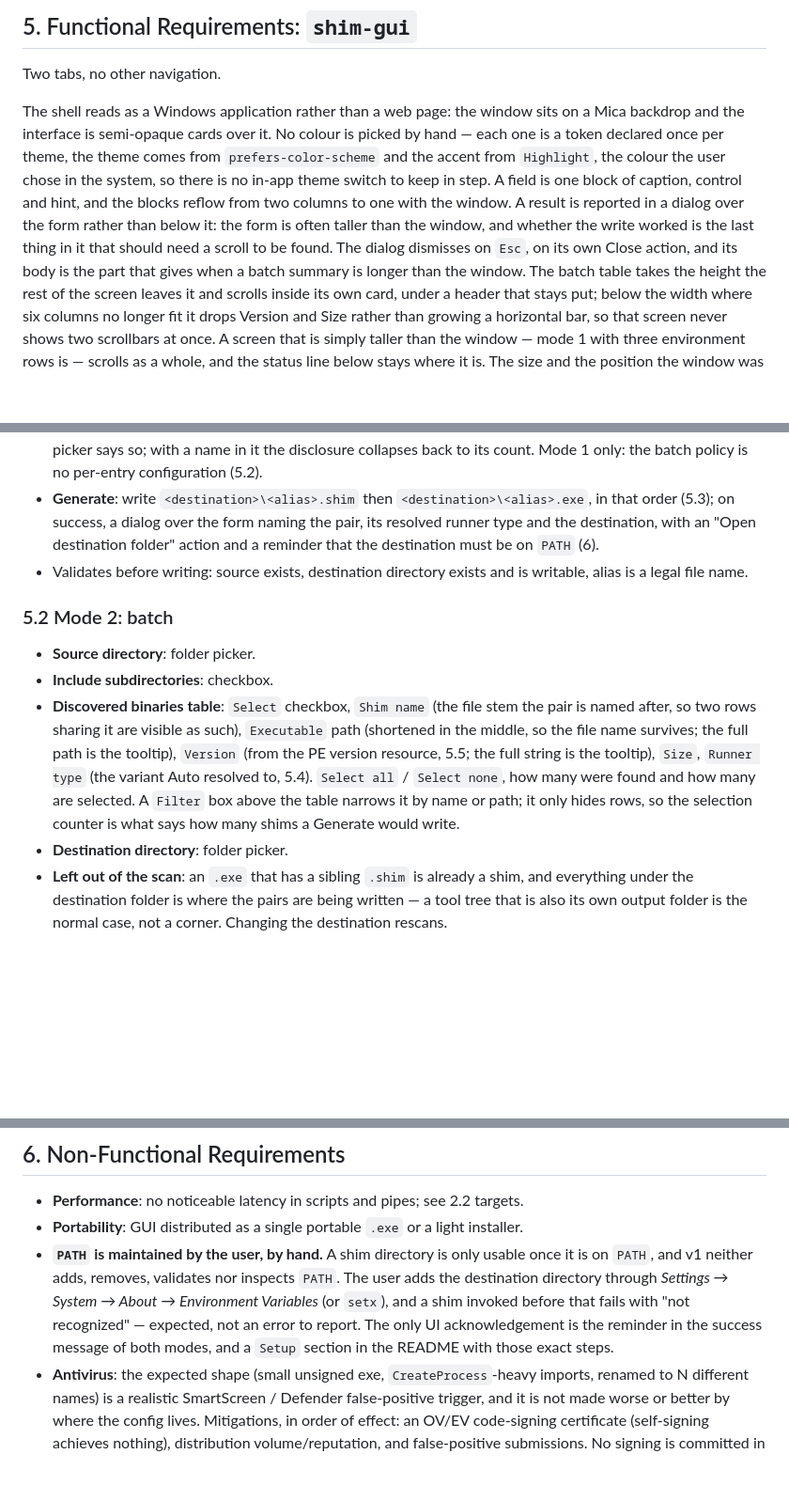
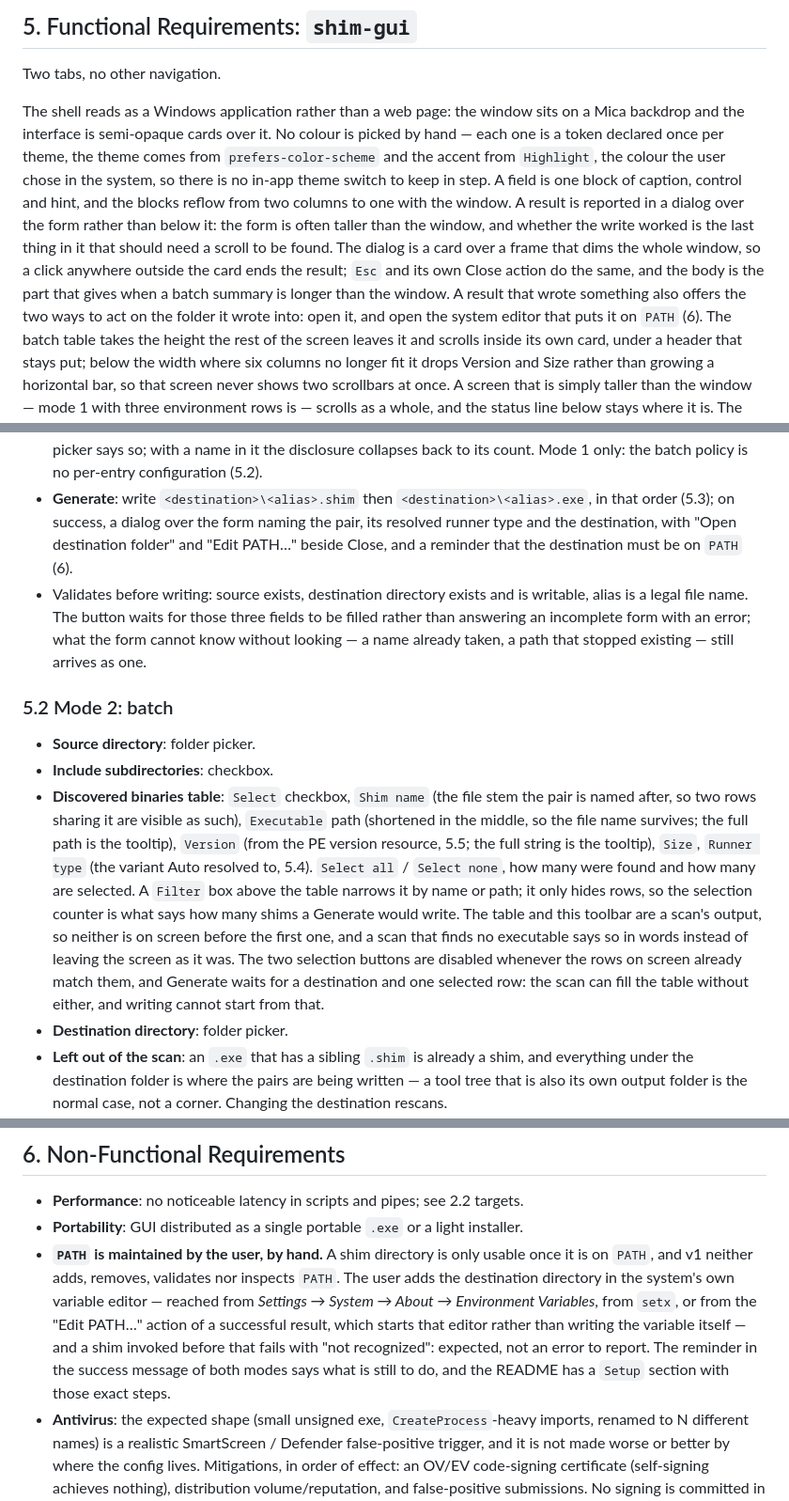
Before and after one commit to goloveshko/shimbox, a Markdown page: docs/techspec.md, 3 parts joined by grey strips. Shown at 94% size. GitHub-like rendering; blank space fills up the shorter version.

Commit message:
docs: describe the buttons that wait and the frame that dismisses
- the result dialog is a card over a dimmed frame, and the frame is what a click
  outside the card hits
- a successful result now has two actions over one, and the second starts the
  system's own variable editor instead of shimbox writing `PATH` (6)
- mode 1 generates only once its three fields are filled; mode 2 shows its table
  only with a scan behind it and disables the selection buttons that would
  change nothing

```diff
--- a/docs/techspec.md
+++ b/docs/techspec.md
@@ -273,8 +273,11 @@ is one block of caption, control and hint, and the blocks reflow from two
 columns to one with the window. A result is reported in a dialog over the form
 rather than below it: the form is often taller than the window, and whether the
 write worked is the last thing in it that should need a scroll to be found. The
-dialog dismisses on `Esc`, on its own Close action, and its body is the part that
-gives when a batch summary is longer than the window.
+dialog is a card over a frame that dims the whole window, so a click anywhere
+outside the card ends the result; `Esc` and its own Close action do the same, and
+the body is the part that gives when a batch summary is longer than the window. A
+result that wrote something also offers the two ways to act on the folder it
+wrote into: open it, and open the system editor that puts it on `PATH` (6).
 The batch table takes the height the rest of the screen leaves it and scrolls
 inside its own card, under a header that stays put; below the width where six
 columns no longer fit it drops Version and Size rather than growing a horizontal
@@ -313,10 +316,14 @@ geometry has been applied, so it never flashes at the configured default first.
   to its count. Mode 1 only: the batch policy is no per-entry configuration (5.2).
 * **Generate**: write `<destination>\<alias>.shim` then `<destination>\<alias>.exe`,
   in that order (5.3); on success, a dialog over the form naming the pair, its
-  resolved runner type and the destination, with an "Open destination folder"
-  action and a reminder that the destination must be on `PATH` (6).
+  resolved runner type and the destination, with "Open destination folder" and
+  "Edit PATH…" beside Close, and a reminder that the destination must be on
+  `PATH` (6).
 * Validates before writing: source exists, destination directory exists and is
-  writable, alias is a legal file name.
+  writable, alias is a legal file name. The button waits for those three fields
+  to be filled rather than answering an incomplete form with an error; what the
+  form cannot know without looking — a name already taken, a path that stopped
+  existing — still arrives as one.
 
 ### 5.2 Mode 2: batch
 
@@ -330,7 +337,12 @@ geometry has been applied, so it never flashes at the configured default first.
   to, 5.4). `Select all` / `Select none`, how many were found and how many are
   selected. A `Filter` box above the table narrows it by name or path; it only
   hides rows, so the selection counter is what says how many shims a Generate
-  would write.
+  would write. The table and this toolbar are a scan's output, so neither is on
+  screen before the first one, and a scan that finds no executable says so in
+  words instead of leaving the screen as it was. The two selection buttons are
+  disabled whenever the rows on screen already match them, and Generate waits
+  for a destination and one selected row: the scan can fill the table without
+  either, and writing cannot start from that.
 * **Destination directory**: folder picker.
 * **Left out of the scan**: an `.exe` that has a sibling `.shim` is already a
   shim, and everything under the destination folder is where the pairs are
@@ -412,11 +424,13 @@ preselection of 5.2 come from the PE resource directory.
   installer.
 * **`PATH` is maintained by the user, by hand.** A shim directory is only
   usable once it is on `PATH`, and v1 neither adds, removes, validates nor
-  inspects `PATH`. The user adds the destination directory through
-  *Settings → System → About → Environment Variables* (or `setx`), and a shim
-  invoked before that fails with "not recognized" — expected, not an error to
-  report. The only UI acknowledgement is the reminder in the success message of
-  both modes, and a `Setup` section in the README with those exact steps.
+  inspects `PATH`. The user adds the destination directory in the system's own
+  variable editor — reached from *Settings → System → About → Environment
+  Variables*, from `setx`, or from the "Edit PATH…" action of a successful
+  result, which starts that editor rather than writing the variable itself — and
+  a shim invoked before that fails with "not recognized": expected, not an error
+  to report. The reminder in the success message of both modes says what is
+  still to do, and the README has a `Setup` section with those exact steps.
 * **Antivirus**: the expected shape (small unsigned exe, `CreateProcess`-heavy
   imports, renamed to N different names) is a realistic SmartScreen / Defender
   false-positive trigger, and it is not made worse or better by where the config
```
